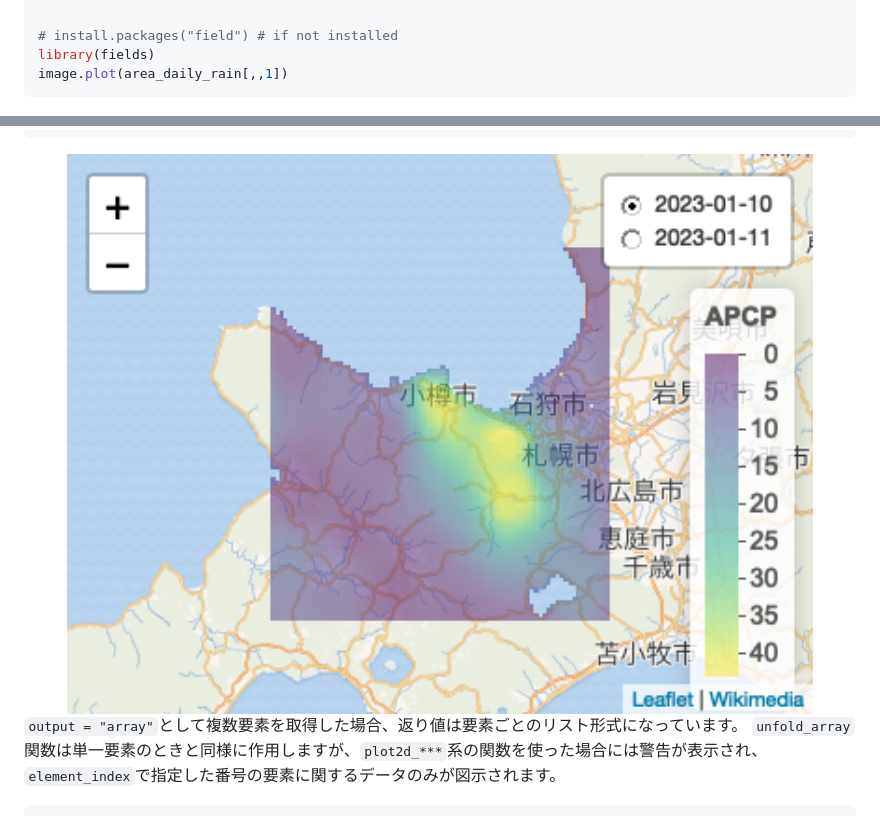
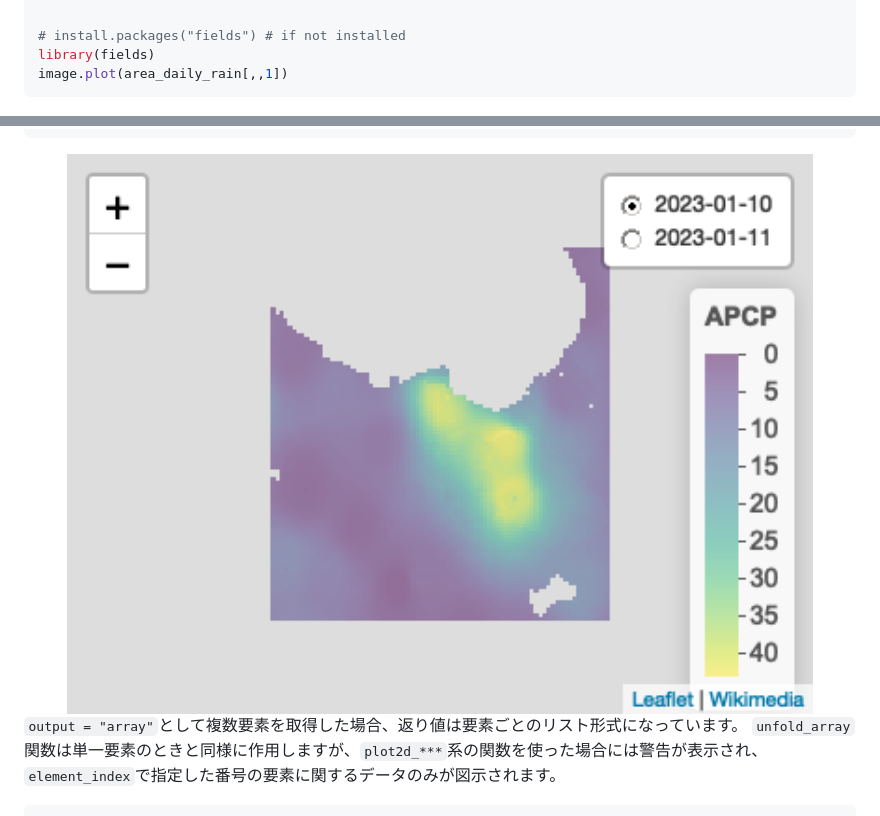
Before and after one commit to KeachMurakami/agrmesh, a Markdown page: README.md, 2 parts joined by grey strips. GitHub-like rendering; pictures changed too: man/figures/README-plot_area_leaflet-1.png.

````diff
--- a/README.md
+++ b/README.md
@@ -278,7 +278,7 @@ image(area_daily_rain[,,1])
 
 ``` r
 
-# install.packages("field") # if not installed
+# install.packages("fields") # if not installed
 library(fields)
 image.plot(area_daily_rain[,,1])
 ```
````
Also changed, not shown: other parts of README.md (+2 -2 lines), 1 other file.
